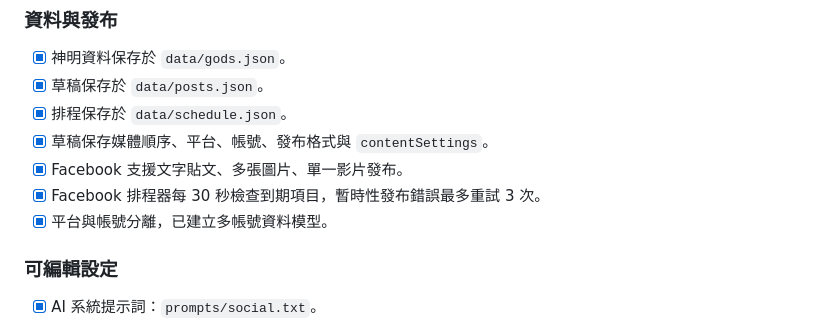
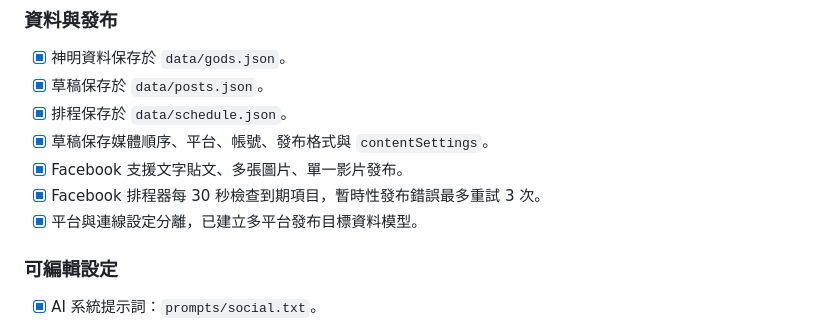
Before and after one commit to taitungray/ShrineFlow, a Markdown page: PROJECT_STATUS.md, the part around the change. Drawn GitHub-style.

Commit message:
docs: define general single-user publishing roadmap

```diff
--- a/PROJECT_STATUS.md
+++ b/PROJECT_STATUS.md
@@ -47,7 +47,7 @@
 - [x] 草稿保存媒體順序、平台、帳號、發布格式與 `contentSettings`。
 - [x] Facebook 支援文字貼文、多張圖片、單一影片發布。
 - [x] Facebook 排程器每 30 秒檢查到期項目，暫時性發布錯誤最多重試 3 次。
-- [x] 平台與帳號分離，已建立多帳號資料模型。
+- [x] 平台與連線設定分離，已建立多平台發布目標資料模型。
 
 ### 可編輯設定
 
```
Also changed, not shown: 1 other file.
